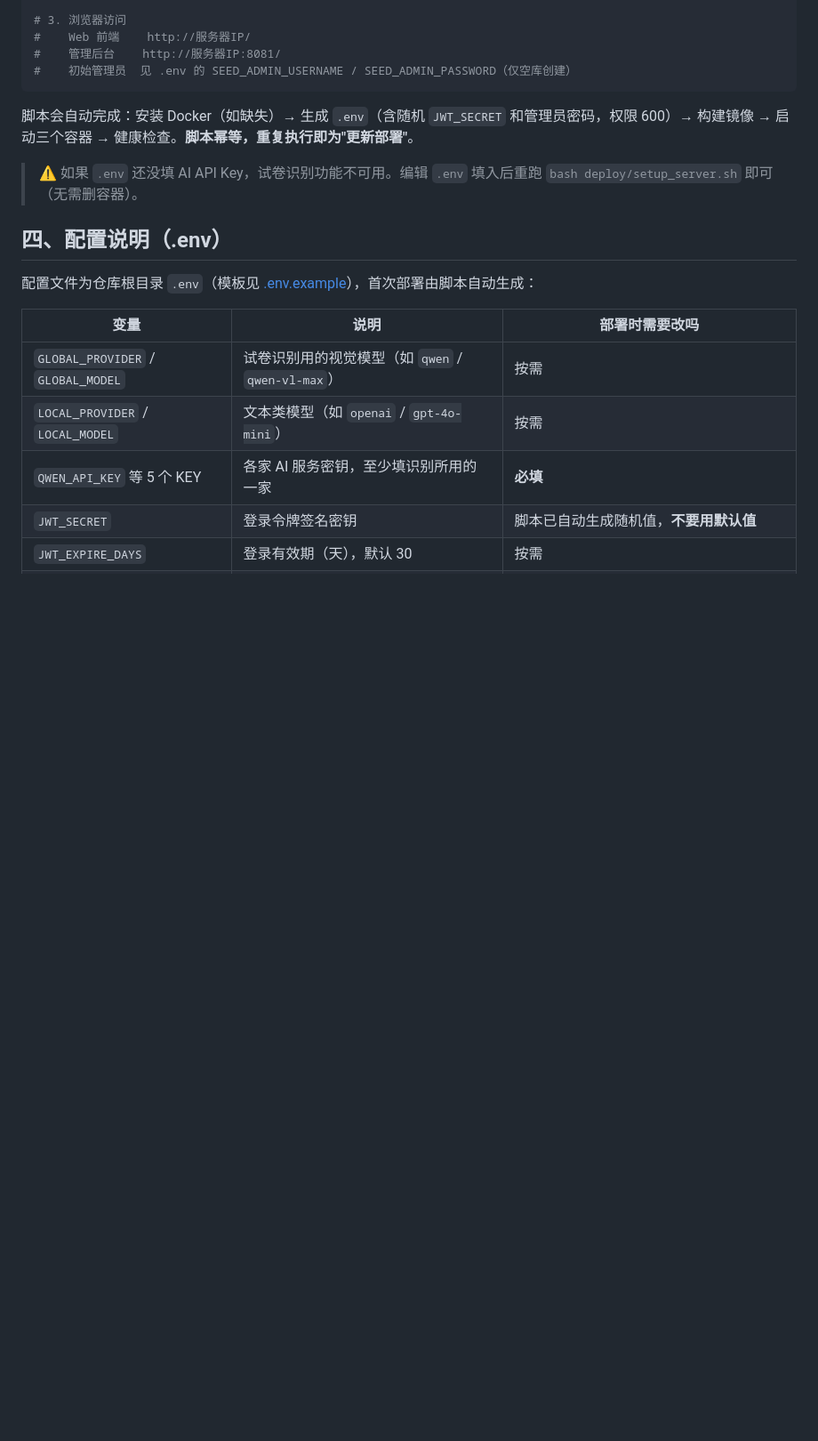
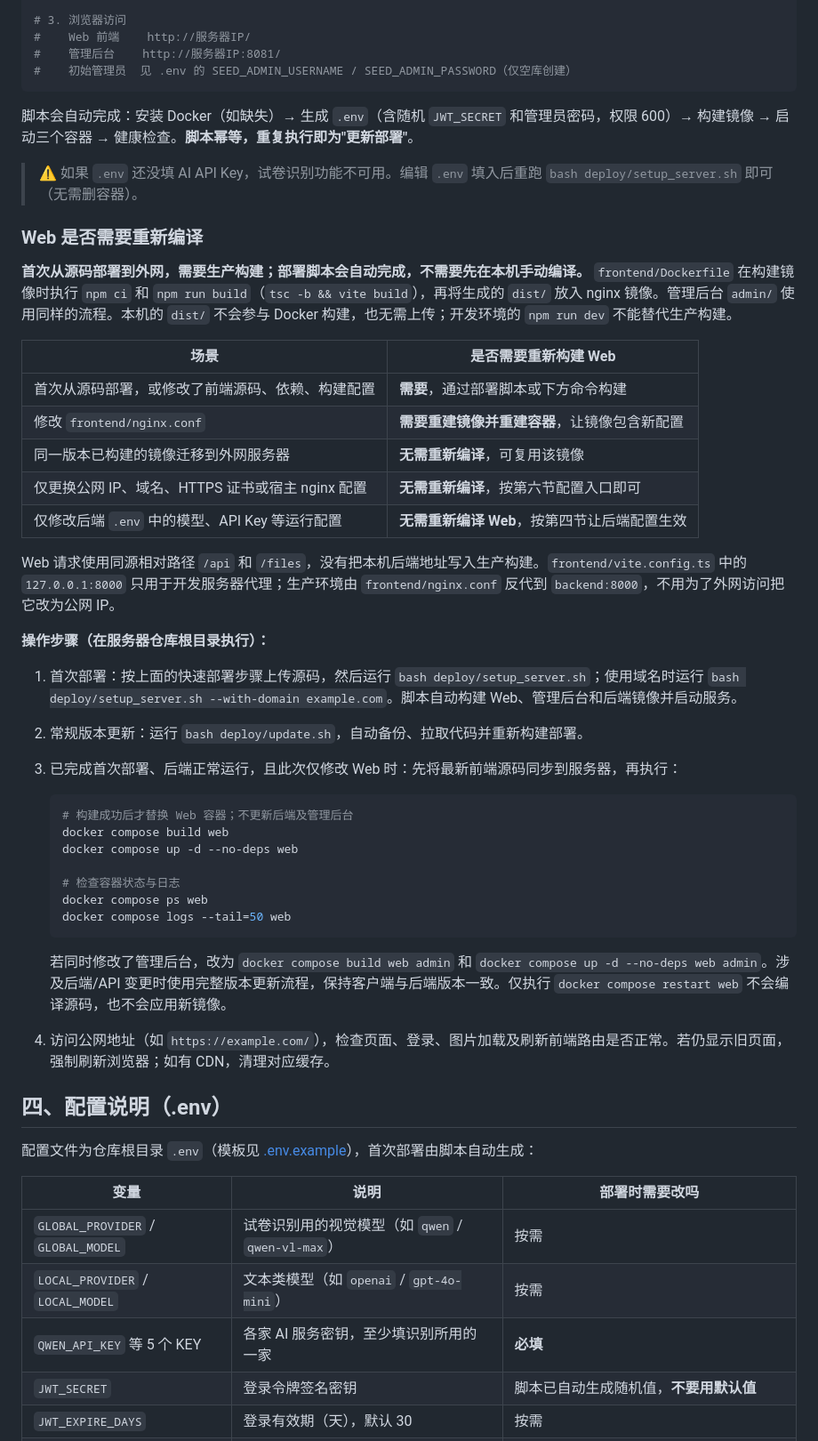
Before and after one commit to silenxiao/ErrorSet, a Markdown page: DEPLOY.md, the part around the change. Shown at 89% size. GitHub-like rendering; blank space fills up the shorter version.

Commit message:
说明文档更新

````diff
--- a/DEPLOY.md
+++ b/DEPLOY.md
@@ -77,6 +77,39 @@ bash deploy/setup_server.sh
 脚本会自动完成：安装 Docker（如缺失）→ 生成 `.env`（含随机 `JWT_SECRET` 和管理员密码，权限 600）→ 构建镜像 → 启动三个容器 → 健康检查。**脚本幂等，重复执行即为"更新部署"**。
 
 > ⚠️ 如果 `.env` 还没填 AI API Key，试卷识别功能不可用。编辑 `.env` 填入后重跑 `bash deploy/setup_server.sh` 即可（无需删容器）。
+
+### Web 是否需要重新编译
+
+**首次从源码部署到外网，需要生产构建；部署脚本会自动完成，不需要先在本机手动编译。** `frontend/Dockerfile` 在构建镜像时执行 `npm ci` 和 `npm run build`（`tsc -b && vite build`），再将生成的 `dist/` 放入 nginx 镜像。管理后台 `admin/` 使用同样的流程。本机的 `dist/` 不会参与 Docker 构建，也无需上传；开发环境的 `npm run dev` 不能替代生产构建。
+
+| 场景 | 是否需要重新构建 Web |
+|---|---|
+| 首次从源码部署，或修改了前端源码、依赖、构建配置 | **需要**，通过部署脚本或下方命令构建 |
+| 修改 `frontend/nginx.conf` | **需要重建镜像并重建容器**，让镜像包含新配置 |
+| 同一版本已构建的镜像迁移到外网服务器 | **无需重新编译**，可复用该镜像 |
+| 仅更换公网 IP、域名、HTTPS 证书或宿主 nginx 配置 | **无需重新编译**，按第六节配置入口即可 |
+| 仅修改后端 `.env` 中的模型、API Key 等运行配置 | **无需重新编译 Web**，按第四节让后端配置生效 |
+
+Web 请求使用同源相对路径 `/api` 和 `/files`，没有把本机后端地址写入生产构建。`frontend/vite.config.ts` 中的 `127.0.0.1:8000` 只用于开发服务器代理；生产环境由 `frontend/nginx.conf` 反代到 `backend:8000`，不用为了外网访问把它改为公网 IP。
+
+**操作步骤（在服务器仓库根目录执行）：**
+
+1. 首次部署：按上面的快速部署步骤上传源码，然后运行 `bash deploy/setup_server.sh`；使用域名时运行 `bash deploy/setup_server.sh --with-domain example.com`。脚本自动构建 Web、管理后台和后端镜像并启动服务。
+2. 常规版本更新：运行 `bash deploy/update.sh`，自动备份、拉取代码并重新构建部署。
+3. 已完成首次部署、后端正常运行，且此次仅修改 Web 时：先将最新前端源码同步到服务器，再执行：
+
+   ```bash
+   # 构建成功后才替换 Web 容器；不更新后端及管理后台
+   docker compose build web
+   docker compose up -d --no-deps web
+
+   # 检查容器状态与日志
+   docker compose ps web
+   docker compose logs --tail=50 web
+   ```
+
+   若同时修改了管理后台，改为 `docker compose build web admin` 和 `docker compose up -d --no-deps web admin`。涉及后端/API 变更时使用完整版本更新流程，保持客户端与后端版本一致。仅执行 `docker compose restart web` 不会编译源码，也不会应用新镜像。
+4. 访问公网地址（如 `https://example.com/`），检查页面、登录、图片加载及刷新前端路由是否正常。若仍显示旧页面，强制刷新浏览器；如有 CDN，清理对应缓存。
 
 ## 四、配置说明（.env）
 
````
